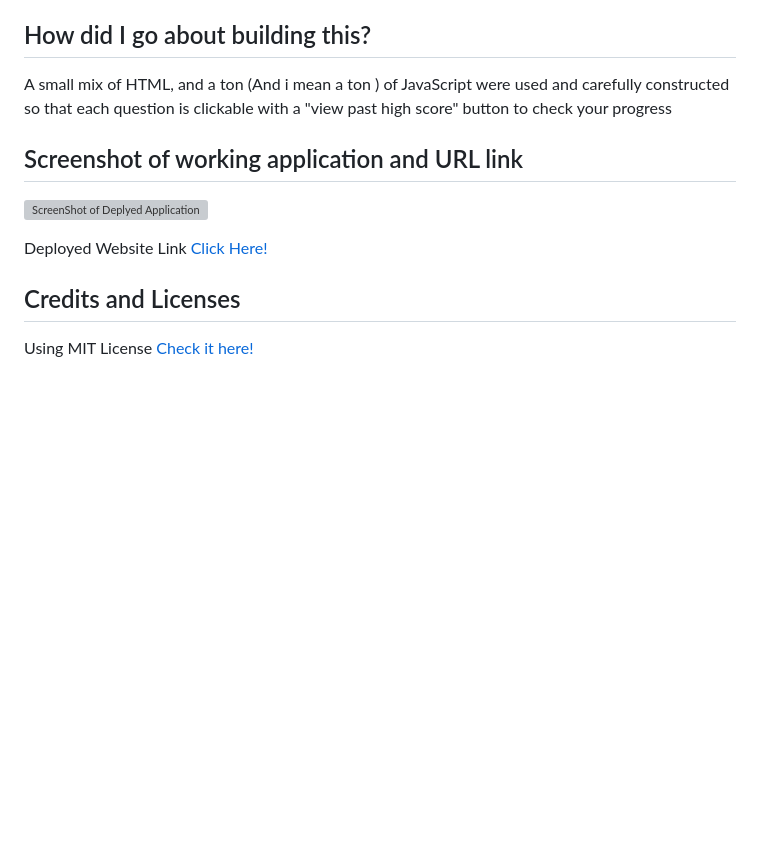
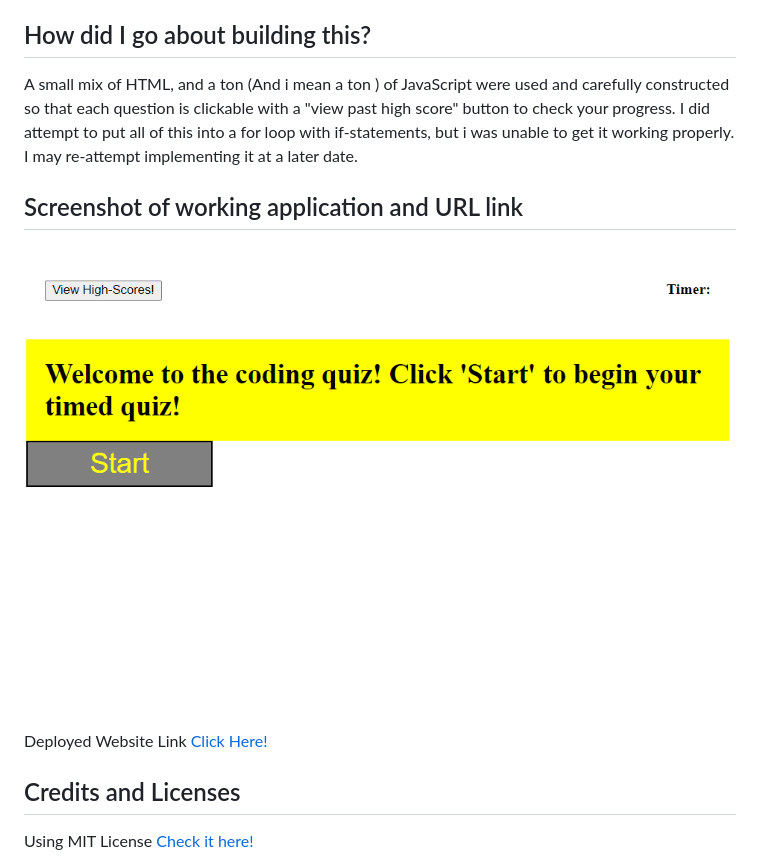
Before and after one commit to MrSinzo/Quiz-Game-Sinzo, a Markdown page: README.md, the part around the change printed below. Drawn GitHub-style; pictures changed too: Coding_Quiz_ss.png (added); blank space fills up the shorter version; grey boxes are pictures that could not be loaded.

Commit message:
Quick update to READme file

```diff
--- a/README.md
+++ b/README.md
@@ -23,8 +23,9 @@ This doesnt really solve anyones problem except in the case of training your min
 
 
 ## How did I go about building this?
-A small mix of HTML, and a ton (And i mean a ton ) of JavaScript were used and carefully constructed so that each question is clickable with a "view past high score" button to check your progress
+A small mix of HTML, and a ton (And i mean a ton ) of JavaScript were used and carefully constructed so that each question is clickable with a "view past high score" button to check your progress.
+I did attempt to put all of this into a for loop with if-statements, but i was unable to get it working properly. I may re-attempt implementing it at a later date.
 
 ## Screenshot of working application and URL link
-![ScreenShot of Deplyed Application](/)
+![ScreenShot of Deplyed Application](/Coding_Quiz_ss.png)
 
```
Also changed, not shown: other parts of README.md (+1 -1 lines).
